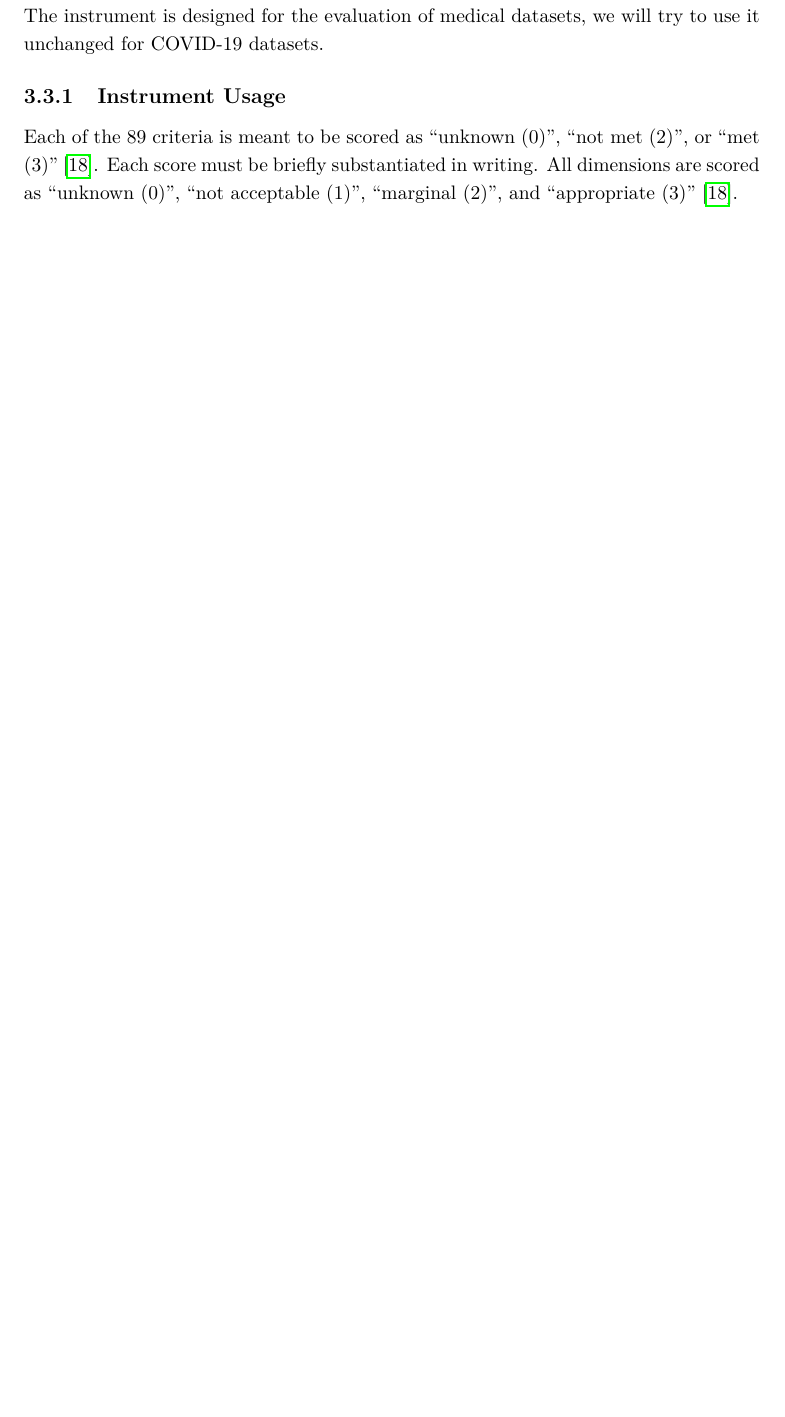
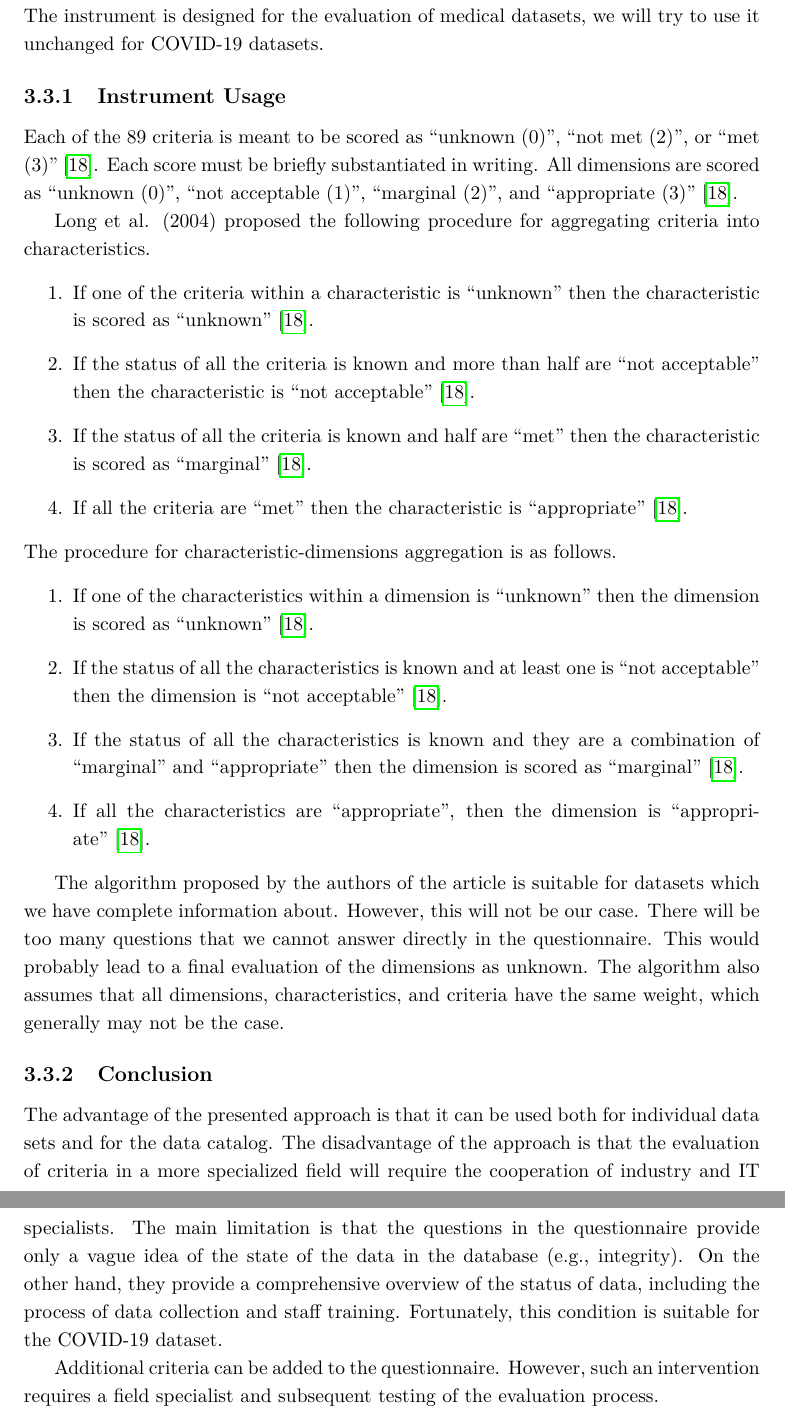
Before and after one commit to mareklovci/dip-paper, a LaTeX thesis (main.tex, which reads chapters/chapter3.tex): part of page 38 of 63 before the commit and two parts of pages 38 and 39 of 64 after it, the two joined at a grey line, cut so that both start at the same text, the shorter picture padded with empty space. Compiled offline with pdfLaTeX.

Commit message:
Update Chapter 3 and 4

```diff
--- a/chapters/chapter3.tex
+++ b/chapters/chapter3.tex
@@ -261,3 +261,36 @@ The instrument is designed for the evaluation of medical datasets, we will try t
 Each of the 89 criteria is meant to be scored as \enquote{unknown (0)}, \enquote{not met (2)}, or \enquote{met (3)}~\cite{long2004}.
 Each score must be briefly substantiated in writing.
 All dimensions are scored as \enquote{unknown (0)}, \enquote{not acceptable (1)}, \enquote{marginal (2)}, and \enquote{appropriate (3)}~\cite{long2004}.
+
+Long et al. (2004) proposed the following procedure for aggregating criteria into characteristics.
+\begin{enumerate}
+    \item If one of the criteria within a characteristic is \enquote{unknown} then the characteristic is scored as \enquote{unknown}~\cite{long2004}.
+    \item If the status of all the criteria is known and more than half are \enquote{not acceptable} then the characteristic is \enquote{not acceptable}~\cite{long2004}.
+    \item If the status of all the criteria is known and half are \enquote{met} then the characteristic is scored as \enquote{marginal}~\cite{long2004}.
+    \item If all the criteria are \enquote{met} then the characteristic is \enquote{appropriate}~\cite{long2004}.
+\end{enumerate}
+
+\noindent The procedure for characteristic-dimensions aggregation is as follows.
+\begin{enumerate}
+    \item If one of the characteristics within a dimension is \enquote{unknown} then the dimension is scored as \enquote{unknown}~\cite{long2004}.
+    \item If the status of all the characteristics is known and at least one is \enquote{not acceptable} then the dimension is \enquote{not acceptable}~\cite{long2004}.
+    \item If the status of all the characteristics is known and they are a combination of \enquote{marginal} and \enquote{appropriate} then the dimension is scored as \enquote{marginal}~\cite{long2004}.
+    \item If all the characteristics are \enquote{appropriate}, then the dimension is \enquote{appropriate}~\cite{long2004}.
+\end{enumerate}
+
+The algorithm proposed by the authors of the article is suitable for datasets which we have complete information about.
+However, this will not be our case.
+There will be too many questions that we cannot answer directly in the questionnaire.
+This would probably lead to a final evaluation of the dimensions as unknown.
+The algorithm also assumes that all dimensions, characteristics, and criteria have the same weight, which generally may not be the case.
+
+\subsection{Conclusion}
+
+The advantage of the presented approach is that it can be used both for individual data sets and for the data catalog.
+The disadvantage of the approach is that the evaluation of criteria in a more specialized field will require the cooperation of industry and IT specialists.
+The main limitation is that the questions in the questionnaire provide only a vague idea of the state of the data in the database (e.g., integrity).
+On the other hand, they provide a comprehensive overview of the status of data, including the process of data collection and staff training.
+Fortunately, this condition is suitable for the COVID-19 dataset.
+
+Additional criteria can be added to the questionnaire.
+However, such an intervention requires a field specialist and subsequent testing of the evaluation process.
```
Also changed, not shown: chapters/chapter4.tex (+2 -2 lines).
